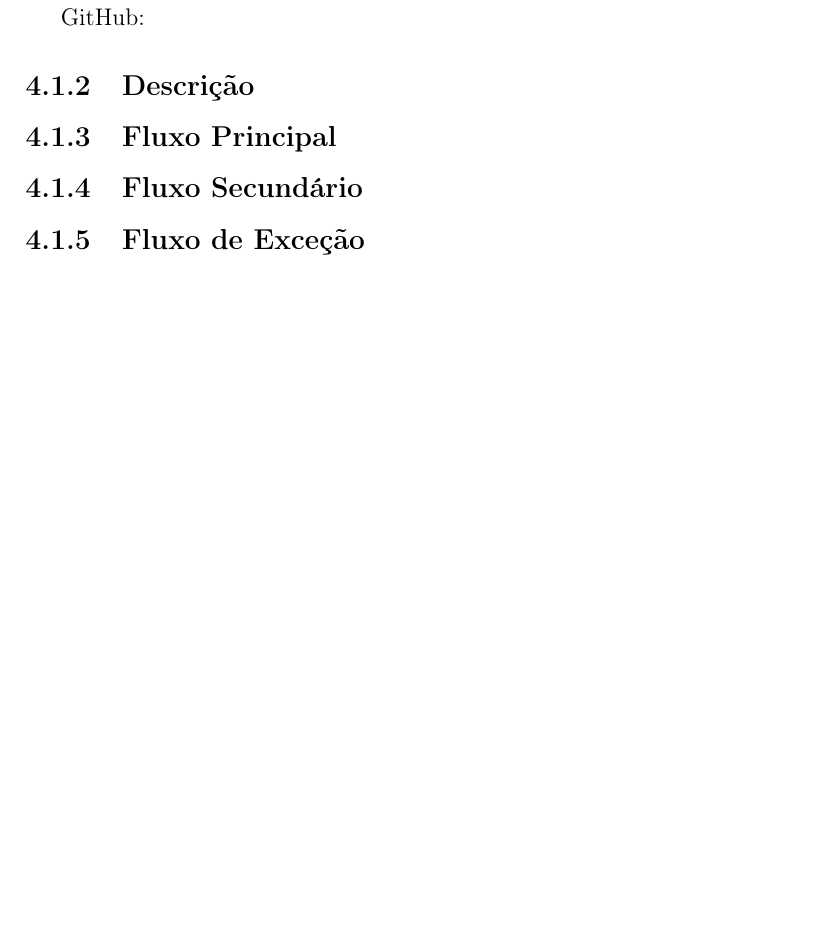
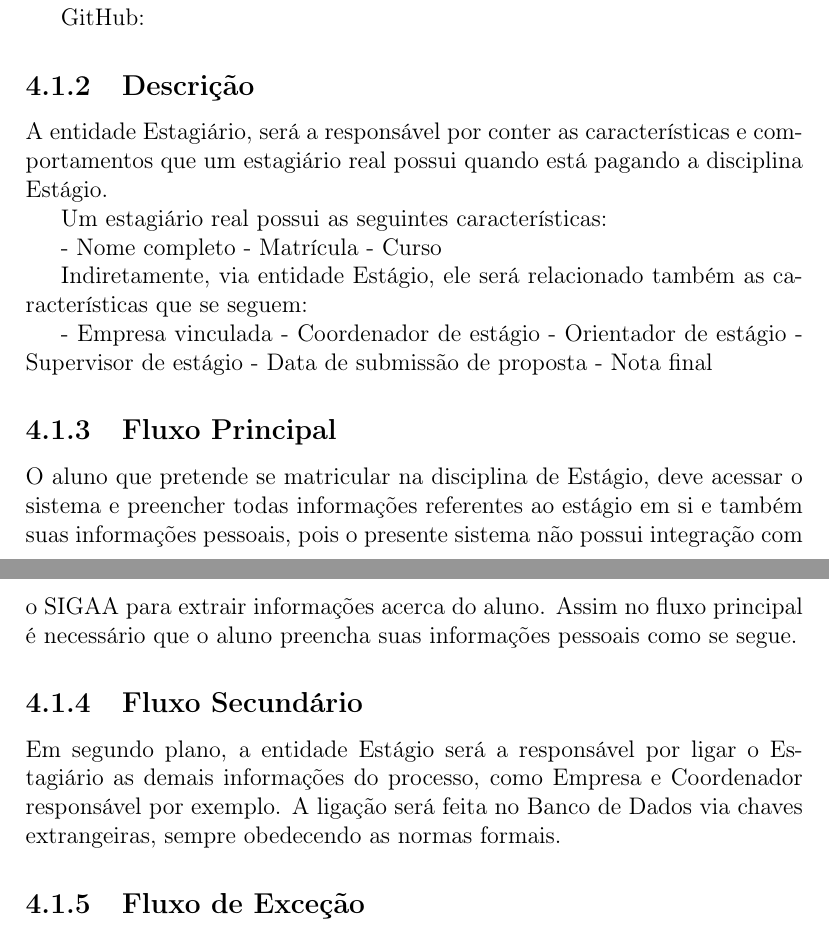
Before and after one commit to tacianosilva/sigest, a LaTeX thesis (docs/espec-sigest.tex, which reads docs/cdu001.tex): part of page 7 of 9 before the commit and two parts of pages 7 and 8 of 10 after it, the two joined at a grey line, cut so that both start at the same text, the shorter picture padded with empty space. Compiled offline with pdfLaTeX.

Commit message:
Especificação do CDU001 - Estagiário

```diff
--- a/docs/cdu001.tex
+++ b/docs/cdu001.tex
@@ -1,8 +1,32 @@
 \subsection{Descrição}
+A entidade Estagiário, será a responsável por conter as características e comportamentos que um estagiário real possui quando está pagando a disciplina Estágio.
+
+Um estagiário real possui as seguintes características:
+
+- Nome completo
+- Matrícula
+- Curso
+
+Indiretamente, via entidade Estágio, ele será relacionado também as características que se seguem:
+
+- Empresa vinculada
+- Coordenador de estágio
+- Orientador de estágio
+- Supervisor de estágio
+- Data de submissão de proposta
+- Nota final
+
 
 \subsection{Fluxo Principal}
+O aluno que pretende se matricular na disciplina de Estágio, deve acessar o sistema e preencher todas informações referentes ao estágio em si e também suas informações pessoais, pois o
+presente sistema não possui integração com o SIGAA para extrair informações acerca do aluno. Assim no fluxo principal é necessário que o aluno preencha suas informações pessoais como se segue.
+
+
 
 \subsection{Fluxo Secundário}
+Em segundo plano, a entidade Estágio será a responsável por ligar o Estagiário as demais informações do processo, como Empresa e Coordenador responsável por exemplo.
+A ligação será feita no Banco de Dados via chaves extrangeiras, sempre obedecendo as normas formais.
+
 
 \subsection{Fluxo de Exceção}
 
```
